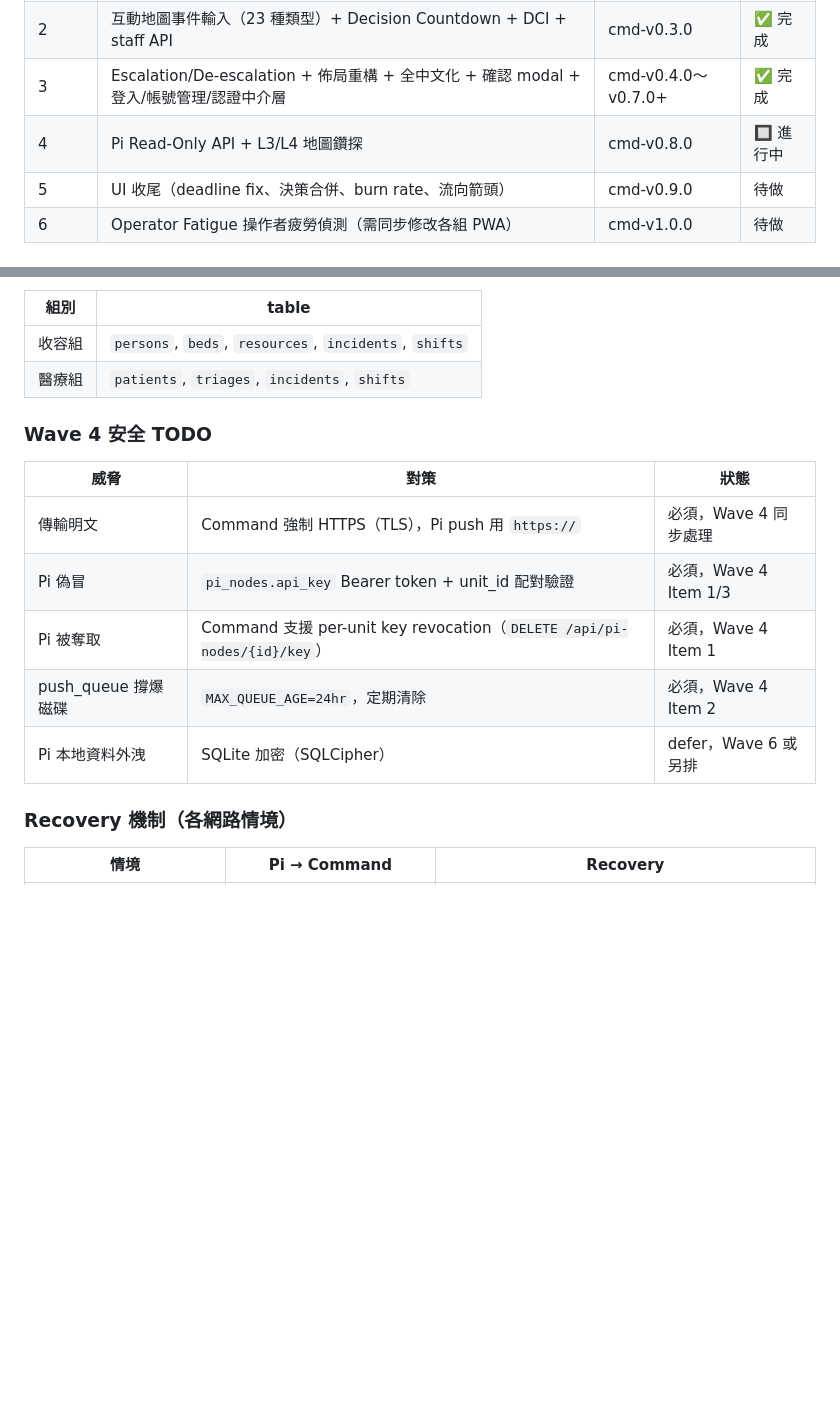
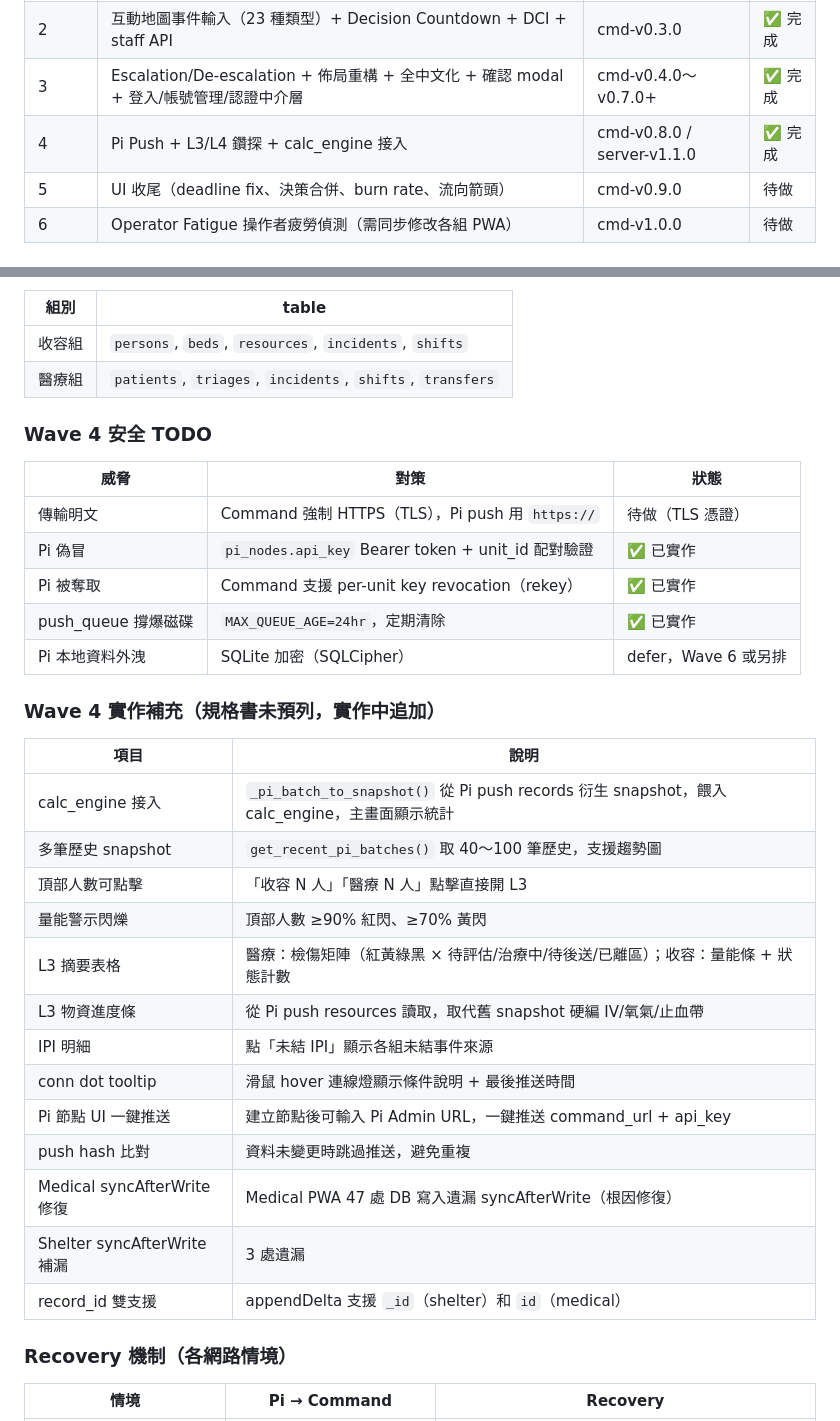
Before and after one commit to winson3QQ/ICS_DMAS, a Markdown page: command-dashboard/docs/指揮部儀表板設計規格_v1_3.md, 2 parts joined by grey strips. GitHub-like rendering; blank space fills up the shorter version.

Commit message:
docs: 規格書更新 — Wave 4 完成、安全 TODO、實作補充項目
- Wave 4 狀態 🔲→✅
- 安全 TODO：Pi 偽冒/key revocation/push_queue 清理標為已實作
- 新增「Wave 4 實作補充」段落：13 項規格外追加功能
- medical syncTables 加 transfers

Co-Authored-By: Claude Opus 4.6 (1M context) <noreply@anthropic.com>

```diff
--- a/command-dashboard/docs/指揮部儀表板設計規格_v1_3.md
+++ b/command-dashboard/docs/指揮部儀表板設計規格_v1_3.md
@@ -646,7 +646,7 @@ uvicorn main:app \
 | 1 | 三區佈局 + 雙地圖(站內/站外) + calc_engine 基礎智慧（burn rate、comm health、output monitor） | cmd-v0.2.0 | ✅ 完成 |
 | 2 | 互動地圖事件輸入（23 種類型）+ Decision Countdown + DCI + staff API | cmd-v0.3.0 | ✅ 完成 |
 | 3 | Escalation/De-escalation + 佈局重構 + 全中文化 + 確認 modal + 登入/帳號管理/認證中介層 | cmd-v0.4.0～v0.7.0+ | ✅ 完成 |
-| 4 | Pi Read-Only API + L3/L4 地圖鑽探 | cmd-v0.8.0 | 🔲 進行中 |
+| 4 | Pi Push + L3/L4 鑽探 + calc_engine 接入 | cmd-v0.8.0 / server-v1.1.0 | ✅ 完成 |
 | 5 | UI 收尾（deadline fix、決策合併、burn rate、流向箭頭） | cmd-v0.9.0 | 待做 |
 | 6 | Operator Fatigue 操作者疲勞偵測（需同步修改各組 PWA） | cmd-v1.0.0 | 待做 |
 
@@ -699,17 +699,35 @@ uvicorn main:app \
 | 組別 | table |
 |------|-------|
 | 收容組 | `persons`, `beds`, `resources`, `incidents`, `shifts` |
-| 醫療組 | `patients`, `triages`, `incidents`, `shifts` |
+| 醫療組 | `patients`, `triages`, `incidents`, `shifts`, `transfers` |
 
 ### Wave 4 安全 TODO
 
 | 威脅 | 對策 | 狀態 |
 |------|------|------|
-| 傳輸明文 | Command 強制 HTTPS（TLS），Pi push 用 `https://` | 必須，Wave 4 同步處理 |
-| Pi 偽冒 | `pi_nodes.api_key` Bearer token + unit_id 配對驗證 | 必須，Wave 4 Item 1/3 |
-| Pi 被奪取 | Command 支援 per-unit key revocation（`DELETE /api/pi-nodes/{id}/key`） | 必須，Wave 4 Item 1 |
-| push_queue 撐爆磁碟 | `MAX_QUEUE_AGE=24hr`，定期清除 | 必須，Wave 4 Item 2 |
+| 傳輸明文 | Command 強制 HTTPS（TLS），Pi push 用 `https://` | 待做（TLS 憑證） |
+| Pi 偽冒 | `pi_nodes.api_key` Bearer token + unit_id 配對驗證 | ✅ 已實作 |
+| Pi 被奪取 | Command 支援 per-unit key revocation（rekey） | ✅ 已實作 |
+| push_queue 撐爆磁碟 | `MAX_QUEUE_AGE=24hr`，定期清除 | ✅ 已實作 |
 | Pi 本地資料外洩 | SQLite 加密（SQLCipher） | defer，Wave 6 或另排 |
+
+### Wave 4 實作補充（規格書未預列，實作中追加）
+
+| 項目 | 說明 |
+|------|------|
+| calc_engine 接入 | `_pi_batch_to_snapshot()` 從 Pi push records 衍生 snapshot，餵入 calc_engine，主畫面顯示統計 |
+| 多筆歷史 snapshot | `get_recent_pi_batches()` 取 40～100 筆歷史，支援趨勢圖 |
+| 頂部人數可點擊 | 「收容 N 人」「醫療 N 人」點擊直接開 L3 |
+| 量能警示閃爍 | 頂部人數 ≥90% 紅閃、≥70% 黃閃 |
+| L3 摘要表格 | 醫療：檢傷矩陣（紅黃綠黑 × 待評估/治療中/待後送/已離區）；收容：量能條 + 狀態計數 |
+| L3 物資進度條 | 從 Pi push resources 讀取，取代舊 snapshot 硬編 IV/氧氣/止血帶 |
+| IPI 明細 | 點「未結 IPI」顯示各組未結事件來源 |
+| conn dot tooltip | 滑鼠 hover 連線燈顯示條件說明 + 最後推送時間 |
+| Pi 節點 UI 一鍵推送 | 建立節點後可輸入 Pi Admin URL，一鍵推送 command_url + api_key |
+| push hash 比對 | 資料未變更時跳過推送，避免重複 |
+| Medical syncAfterWrite 修復 | Medical PWA 47 處 DB 寫入遺漏 syncAfterWrite（根因修復） |
+| Shelter syncAfterWrite 補漏 | 3 處遺漏 |
+| record_id 雙支援 | appendDelta 支援 `_id`（shelter）和 `id`（medical） |
 
 ### Recovery 機制（各網路情境）
 
```
